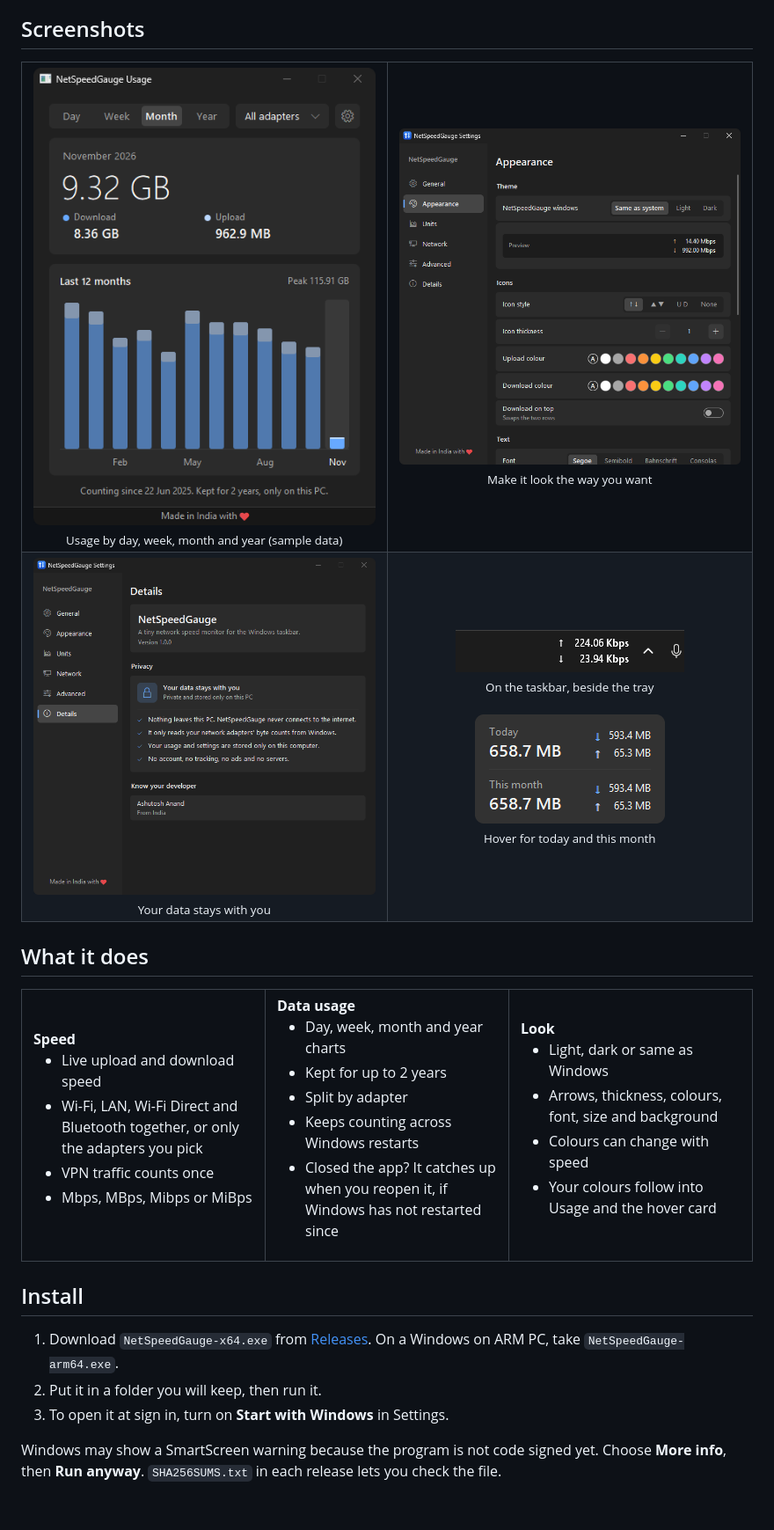
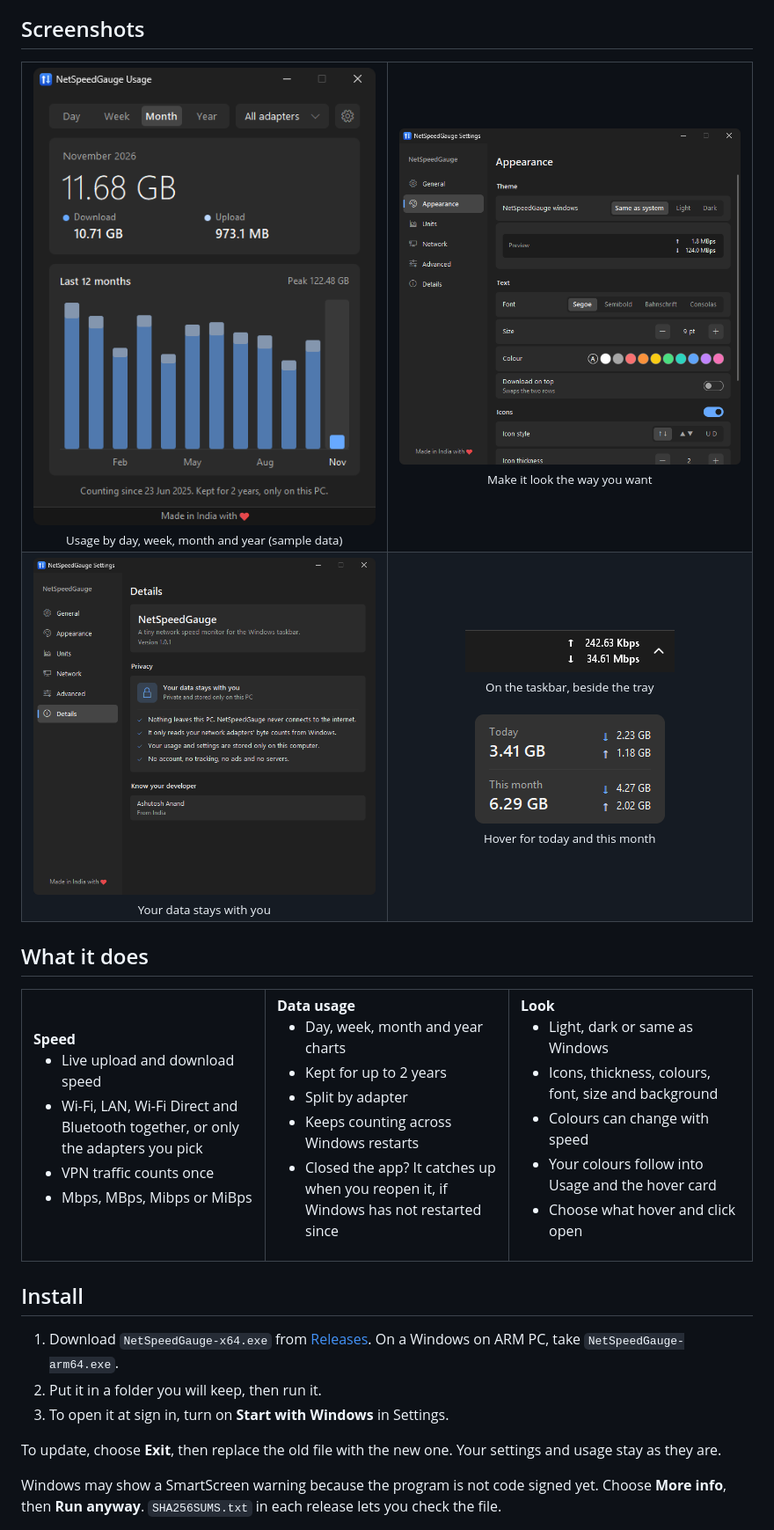
Before and after one commit to developedByAshu/NetSpeedGauge-Internet-Speed-Monitor, a Markdown page: README.md, the part around one of its changes. Shown at 88% size. Rendered like a GitHub page; pictures changed too: docs/images/hover-card.png, docs/images/settings-appearance.png, docs/images/settings-details.png; blank space fills up the shorter version.

Commit message:
docs(readme): refresh screenshots, figures and wording for 1.0.1

```diff
--- a/README.md
+++ b/README.md
@@ -73,9 +73,10 @@ So this one counts every adapter, keeps 2 years of history, and stays out of the
       <b>Look</b>
       <ul>
         <li>Light, dark or same as Windows</li>
-        <li>Arrows, thickness, colours, font, size and background</li>
+        <li>Icons, thickness, colours, font, size and background</li>
         <li>Colours can change with speed</li>
         <li>Your colours follow into Usage and the hover card</li>
+        <li>Choose what hover and click open</li>
       </ul>
     </td>
   </tr>
@@ -86,6 +87,8 @@ So this one counts every adapter, keeps 2 years of history, and stays out of the
 1. Download `NetSpeedGauge-x64.exe` from [Releases](https://github.com/developedByAshu/NetSpeedGauge-Internet-Speed-Monitor/releases/latest). On a Windows on ARM PC, take `NetSpeedGauge-arm64.exe`.
 2. Put it in a folder you will keep, then run it.
 3. To open it at sign in, turn on **Start with Windows** in Settings.
+
+To update, choose **Exit**, then replace the old file with the new one. Your settings and usage stay as they are.
 
 Windows may show a SmartScreen warning because the program is not code signed yet. Choose **More info**, then **Run anyway**. `SHA256SUMS.txt` in each release lets you check the file.
 
```
Also changed, not shown: other parts of README.md (+5 -5 lines), docs/images/banner.png, 1 other file.
